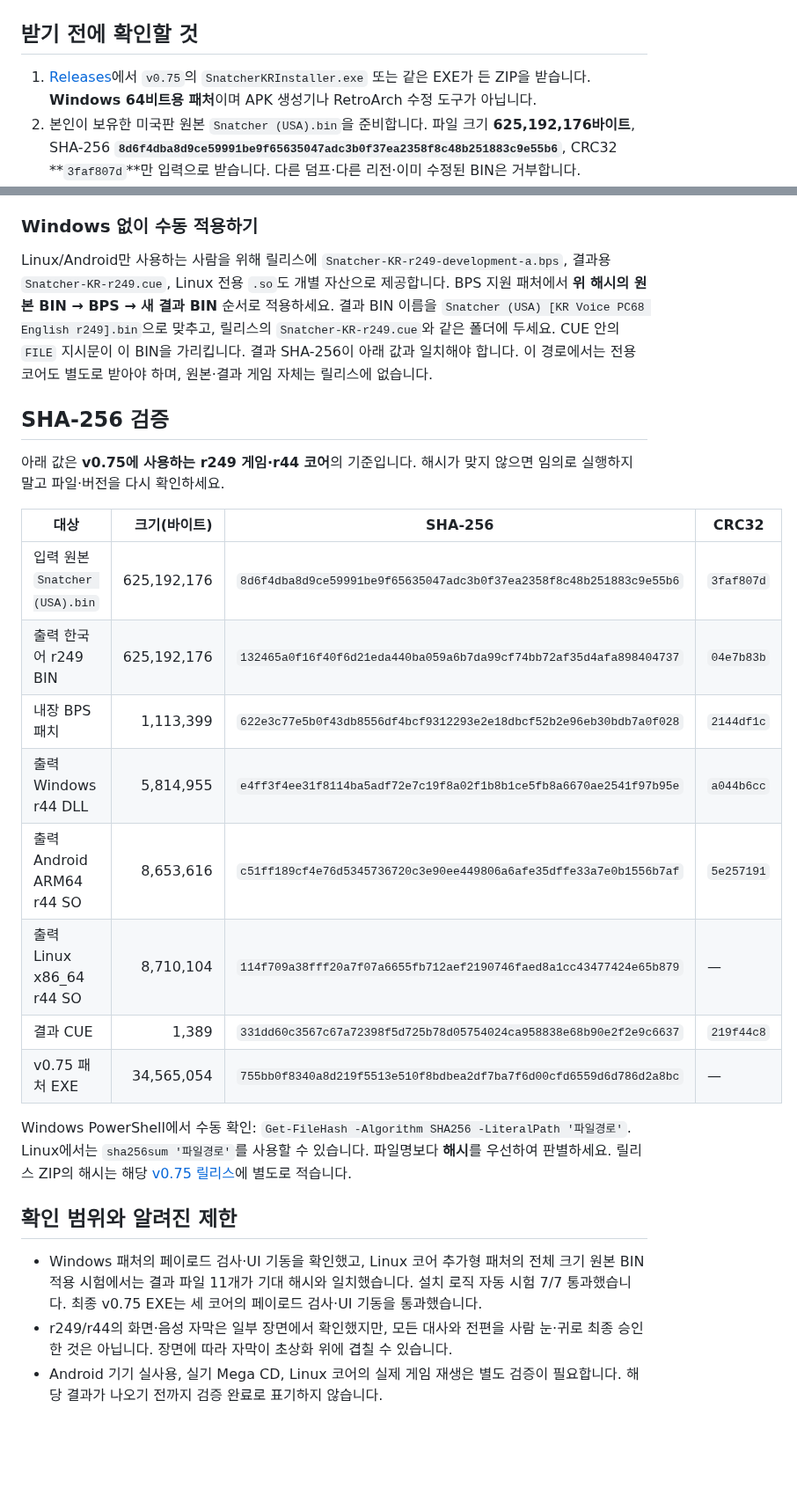
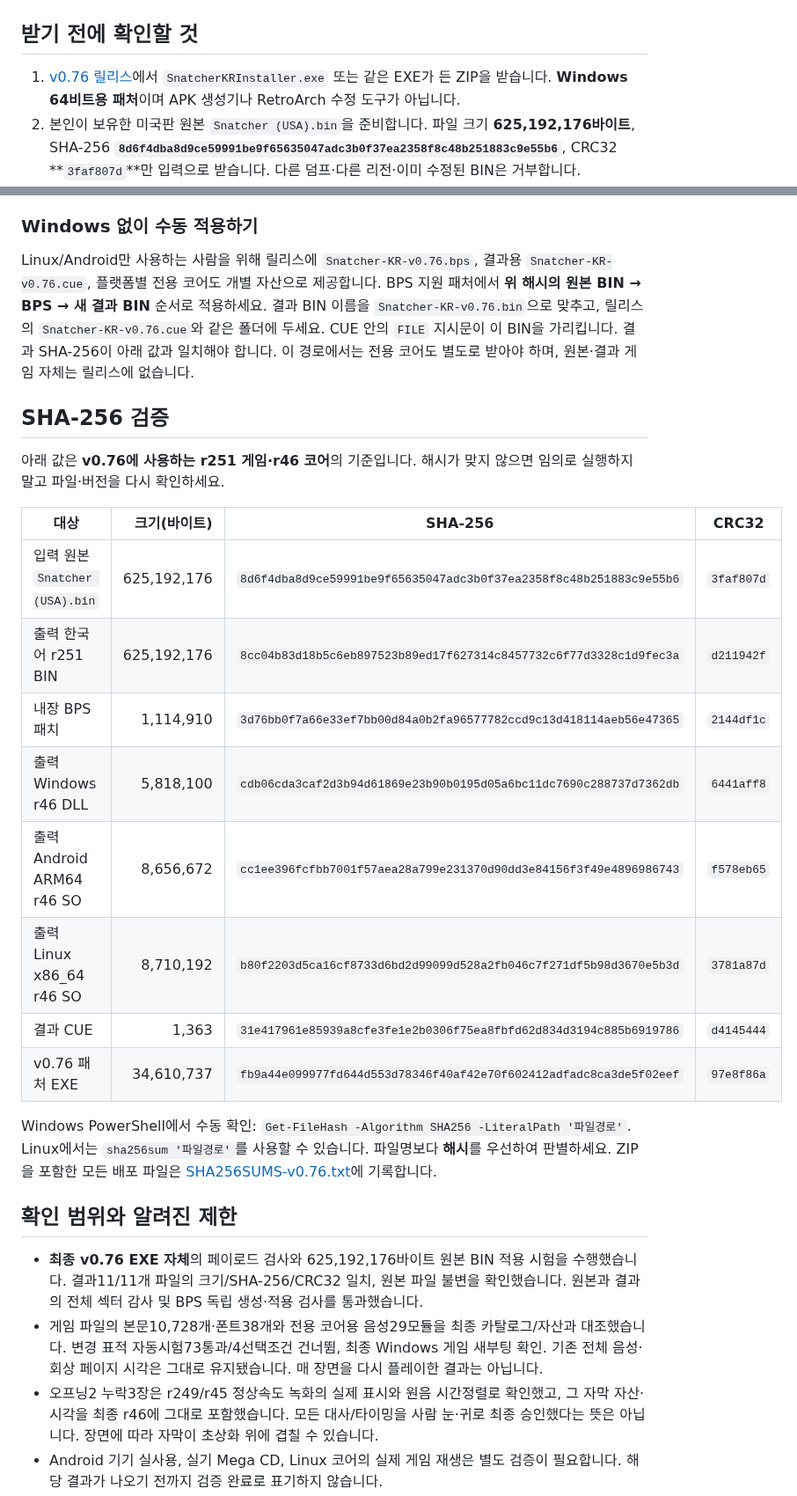
Before and after one commit to OldManCraveGuitars-bit/MegaCD-Snatcher-Kr, a Markdown page: README.md, 2 parts joined by grey strips. Shown at 88% size. Drawn GitHub-style; blank space fills up the shorter version.

Commit message:
Release v0.76 full dialogue review and opening farewell restoration

```diff
--- a/README.md
+++ b/README.md
@@ -27,7 +36,7 @@
 
 ## 받기 전에 확인할 것
 
-1. [Releases](https://github.com/OldManCraveGuitars-bit/MegaCD-Snatcher-Kr/releases)에서 `v0.75`의 `SnatcherKRInstaller.exe` 또는 같은 EXE가 든 ZIP을 받습니다. **Windows 64비트용 패처**이며 APK 생성기나 RetroArch 수정 도구가 아닙니다.
+1. [v0.76 릴리스](https://github.com/OldManCraveGuitars-bit/MegaCD-Snatcher-Kr/releases/tag/v0.76)에서 `SnatcherKRInstaller.exe` 또는 같은 EXE가 든 ZIP을 받습니다. **Windows 64비트용 패처**이며 APK 생성기나 RetroArch 수정 도구가 아닙니다.
 2. 본인이 보유한 미국판 원본 `Snatcher (USA).bin`을 준비합니다. 파일 크기 **625,192,176바이트**, SHA-256 **`8d6f4dba8d9ce59991be9f65635047adc3b0f37ea2358f8c48b251883c9e55b6`**, CRC32 **`3faf807d`**만 입력으로 받습니다. 다른 덤프·다른 리전·이미 수정된 BIN은 거부합니다.
 3. 결과를 넣을 **이미 존재하는 빈 폴더**를 준비합니다. 약 **700MB 이상**의 여유 공간이 필요합니다. 패처는 동명 파일을 덮어쓰지 않습니다.
 
@@ -53,27 +62,28 @@ Windows에서는 출력된 DLL을 RetroArch의 사용자 코어 위치에 복사
 
 ### Windows 없이 수동 적용하기
 
-Linux/Android만 사용하는 사람을 위해 릴리스에 `Snatcher-KR-r249-development-a.bps`, 결과용 `Snatcher-KR-r249.cue`, Linux 전용 `.so`도 개별 자산으로 제공합니다. BPS 지원 패처에서 **위 해시의 원본 BIN → BPS → 새 결과 BIN** 순서로 적용하세요. 결과 BIN 이름을 `Snatcher (USA) [KR Voice PC68 English r249].bin`으로 맞추고, 릴리스의 `Snatcher-KR-r249.cue`와 같은 폴더에 두세요. CUE 안의 `FILE` 지시문이 이 BIN을 가리킵니다. 결과 SHA-256이 아래 값과 일치해야 합니다. 이 경로에서는 전용 코어도 별도로 받아야 하며, 원본·결과 게임 자체는 릴리스에 없습니다.
+Linux/Android만 사용하는 사람을 위해 릴리스에 `Snatcher-KR-v0.76.bps`, 결과용 `Snatcher-KR-v0.76.cue`, 플랫폼별 전용 코어도 개별 자산으로 제공합니다. BPS 지원 패처에서 **위 해시의 원본 BIN → BPS → 새 결과 BIN** 순서로 적용하세요. 결과 BIN 이름을 `Snatcher-KR-v0.76.bin`으로 맞추고, 릴리스의 `Snatcher-KR-v0.76.cue`와 같은 폴더에 두세요. CUE 안의 `FILE` 지시문이 이 BIN을 가리킵니다. 결과 SHA-256이 아래 값과 일치해야 합니다. 이 경로에서는 전용 코어도 별도로 받아야 하며, 원본·결과 게임 자체는 릴리스에 없습니다.
 
 ## SHA-256 검증
 
-아래 값은 **v0.75에 사용하는 r249 게임·r44 코어**의 기준입니다. 해시가 맞지 않으면 임의로 실행하지 말고 파일·버전을 다시 확인하세요.
+아래 값은 **v0.76에 사용하는 r251 게임·r46 코어**의 기준입니다. 해시가 맞지 않으면 임의로 실행하지 말고 파일·버전을 다시 확인하세요.
 
 | 대상 | 크기(바이트) | SHA-256 | CRC32 |
 | --- | ---: | --- | --- |
 | 입력 원본 `Snatcher (USA).bin` | 625,192,176 | `8d6f4dba8d9ce59991be9f65635047adc3b0f37ea2358f8c48b251883c9e55b6` | `3faf807d` |
-| 출력 한국어 r249 BIN | 625,192,176 | `132465a0f16f40f6d21eda440ba059a6b7da99cf74bb72af35d4afa898404737` | `04e7b83b` |
-| 내장 BPS 패치 | 1,113,399 | `622e3c77e5b0f43db8556df4bcf9312293e2e18dbcf52b2e96eb30bdb7a0f028` | `2144df1c` |
-| 출력 Windows r44 DLL | 5,814,955 | `e4ff3f4ee31f8114ba5adf72e7c19f8a02f1b8b1ce5fb8a6670ae2541f97b95e` | `a044b6cc` |
-| 출력 Android ARM64 r44 SO | 8,653,616 | `c51ff189cf4e76d5345736720c3e90ee449806a6afe35dffe33a7e0b1556b7af` | `5e257191` |
-| 출력 Linux x86_64 r44 SO | 8,710,104 | `114f709a38fff20a7f07a6655fb712aef2190746faed8a1cc43477424e65b879` | — |
-| 결과 CUE | 1,389 | `331dd60c3567c67a72398f5d725b78d05754024ca958838e68b90e2f2e9c6637` | `219f44c8` |
-| v0.75 패처 EXE | 34,565,054 | `755bb0f8340a8d219f5513e510f8bdbea2df7ba7f6d00cfd6559d6d786d2a8bc` | — |
+| 출력 한국어 r251 BIN | 625,192,176 | `8cc04b83d18b5c6eb897523b89ed17f627314c8457732c6f77d3328c1d9fec3a` | `d211942f` |
+| 내장 BPS 패치 | 1,114,910 | `3d76bb0f7a66e33ef7bb00d84a0b2fa96577782ccd9c13d418114aeb56e47365` | `2144df1c` |
+| 출력 Windows r46 DLL | 5,818,100 | `cdb06cda3caf2d3b94d61869e23b90b0195d05a6bc11dc7690c288737d7362db` | `6441aff8` |
+| 출력 Android ARM64 r46 SO | 8,656,672 | `cc1ee396fcfbb7001f57aea28a799e231370d90dd3e84156f3f49e4896986743` | `f578eb65` |
+| 출력 Linux x86_64 r46 SO | 8,710,192 | `b80f2203d5ca16cf8733d6bd2d99099d528a2fb046c7f271df5b98d3670e5b3d` | `3781a87d` |
+| 결과 CUE | 1,363 | `31e417961e85939a8cfe3fe1e2b0306f75ea8fbfd62d834d3194c885b6919786` | `d4145444` |
+| v0.76 패처 EXE | 34,610,737 | `fb9a44e099977fd644d553d78346f40af42e70f602412adfadc8ca3de5f02eef` | `97e8f86a` |
 
-Windows PowerShell에서 수동 확인: `Get-FileHash -Algorithm SHA256 -LiteralPath '파일경로'`. Linux에서는 `sha256sum '파일경로'`를 사용할 수 있습니다. 파일명보다 **해시**를 우선하여 판별하세요. 릴리스 ZIP의 해시는 해당 [v0.75 릴리스](https://github.com/OldManCraveGuitars-bit/MegaCD-Snatcher-Kr/releases/tag/v0.75)에 별도로 적습니다.
+Windows PowerShell에서 수동 확인: `Get-FileHash -Algorithm SHA256 -LiteralPath '파일경로'`. Linux에서는 `sha256sum '파일경로'`를 사용할 수 있습니다. 파일명보다 **해시**를 우선하여 판별하세요. ZIP을 포함한 모든 배포 파일은 [SHA256SUMS-v0.76.txt](SHA256SUMS-v0.76.txt)에 기록합니다.
 
 ## 확인 범위와 알려진 제한
 
-- Windows 패처의 페이로드 검사·UI 기동을 확인했고, Linux 코어 추가형 패처의 전체 크기 원본 BIN 적용 시험에서는 결과 파일 11개가 기대 해시와 일치했습니다. 설치 로직 자동 시험 7/7 통과했습니다. 최종 v0.75 EXE는 세 코어의 페이로드 검사·UI 기동을 통과했습니다.
-- r249/r44의 화면·음성 자막은 일부 장면에서 확인했지만, 모든 대사와 전편을 사람 눈·귀로 최종 승인한 것은 아닙니다. 장면에 따라 자막이 초상화 위에 겹칠 수 있습니다.
+- **최종 v0.76 EXE 자체**의 페이로드 검사와 625,192,176바이트 원본 BIN 적용 시험을 수행했습니다. 결과11/11개 파일의 크기/SHA-256/CRC32 일치, 원본 파일 불변을 확인했습니다. 원본과 결과의 전체 섹터 감사 및 BPS 독립 생성·적용 검사를 통과했습니다.
+- 게임 파일의 본문10,728개·폰트38개와 전용 코어용 음성29모듈을 최종 카탈로그/자산과 대조했습니다. 변경 표적 자동시험73통과/4선택조건 건너뜀, 최종 Windows 게임 새부팅 확인. 기존 전체 음성·회상 페이지 시각은 그대로 유지됐습니다. 매 장면을 다시 플레이한 결과는 아닙니다.
+- 오프닝2 누락3장은 r249/r45 정상속도 녹화의 실제 표시와 원음 시간정렬로 확인했고, 그 자막 자산·시각을 최종 r46에 그대로 포함했습니다. 모든 대사/타이밍을 사람 눈·귀로 최종 승인했다는 뜻은 아닙니다. 장면에 따라 자막이 초상화 위에 겹칠 수 있습니다.
 - Android 기기 실사용, 실기 Mega CD, Linux 코어의 실제 게임 재생은 별도 검증이 필요합니다. 해당 결과가 나오기 전까지 검증 완료로 표기하지 않습니다.
```
Also changed, not shown: other parts of README.md (+13 -4 lines), docs/OPENING-GALLERY.md (+9 -1 lines), docs/RELEASE-v0.76.md (added, +52 -0 lines), docs/screenshots/farewell-r249-r45-card01.png (added), docs/screenshots/farewell-r249-r45-card02.png (added), docs/screenshots/farewell-r249-r45-card03.png (added), 1 other file.
